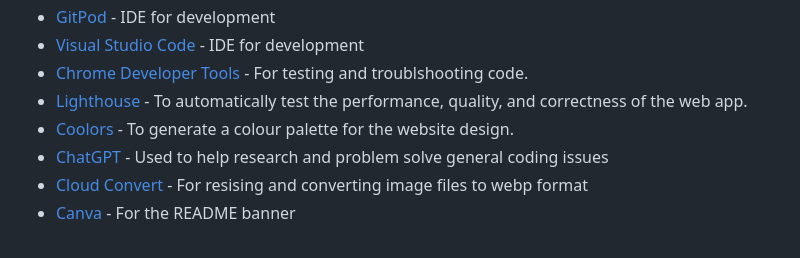
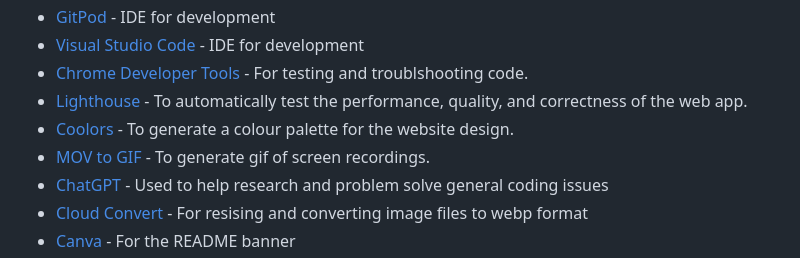
Before and after one commit to MeganRoberts-dev/march-24-hackathon, a Markdown page: README.md, the part around the change. GitHub-like rendering.

Commit message:
docs; readme

```diff
--- a/README.md
+++ b/README.md
@@ -240,6 +240,7 @@ rgba(255, 255, 255, 0)
 - [Chrome Developer Tools](https://developer.chrome.com/docs/devtools/) - For testing and troublshooting code.
 - [Lighthouse](https://chromewebstore.google.com/detail/lighthouse/blipmdconlkpinefehnmjammfjpmpbjk) - To automatically test the performance, quality, and correctness of the web app.
 - [Coolors](https://coolors.co/) - To generate a colour palette for the website design.
+- [MOV to GIF](https://cloudconvert.com/mov-to-gif) - To generate gif of screen recordings.
 - [ChatGPT](https://chat.openai.com/) - Used to help research and problem solve general coding issues
 - [Cloud Convert](https://cloudconvert.com/) - For resising and converting image files to webp format
 - [Canva](http://canva.com) - For the README banner
```
